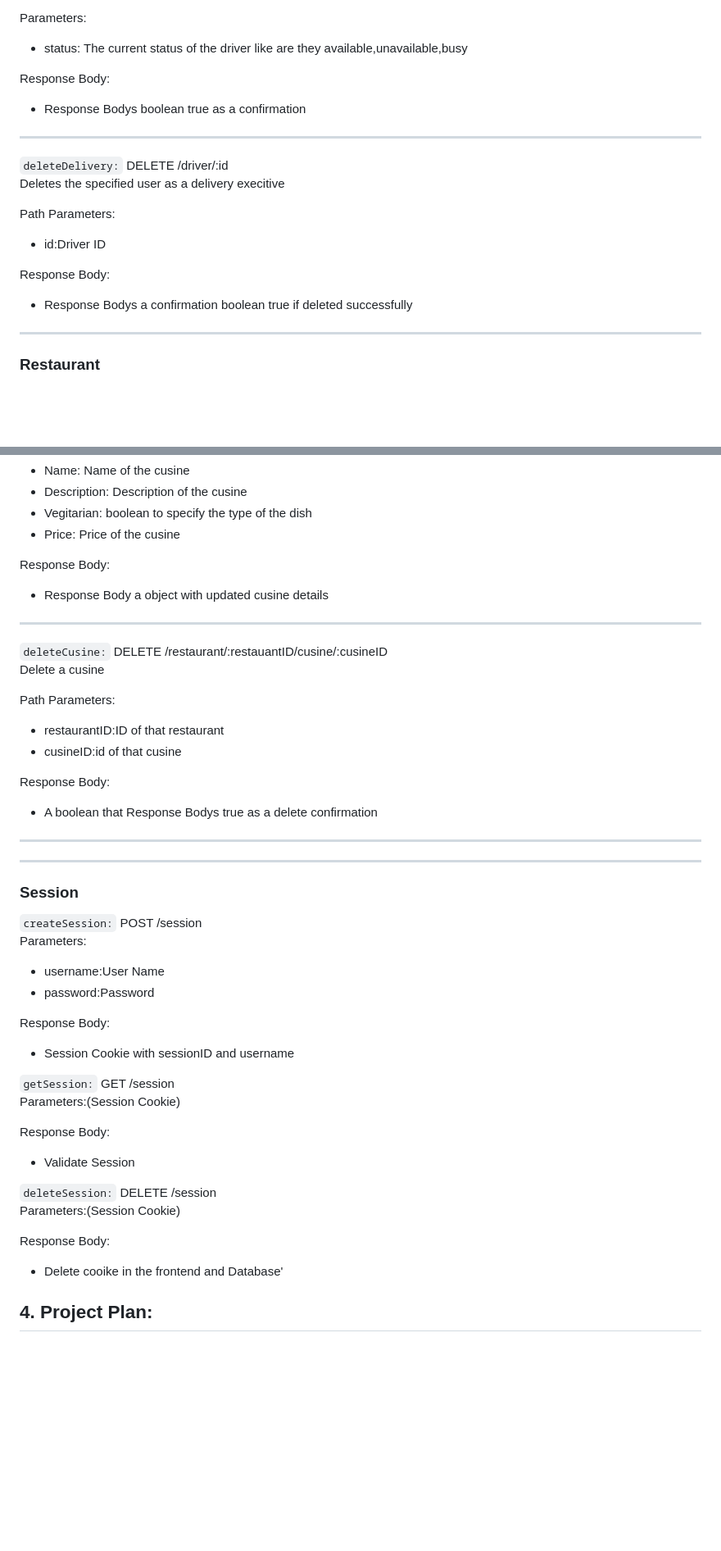
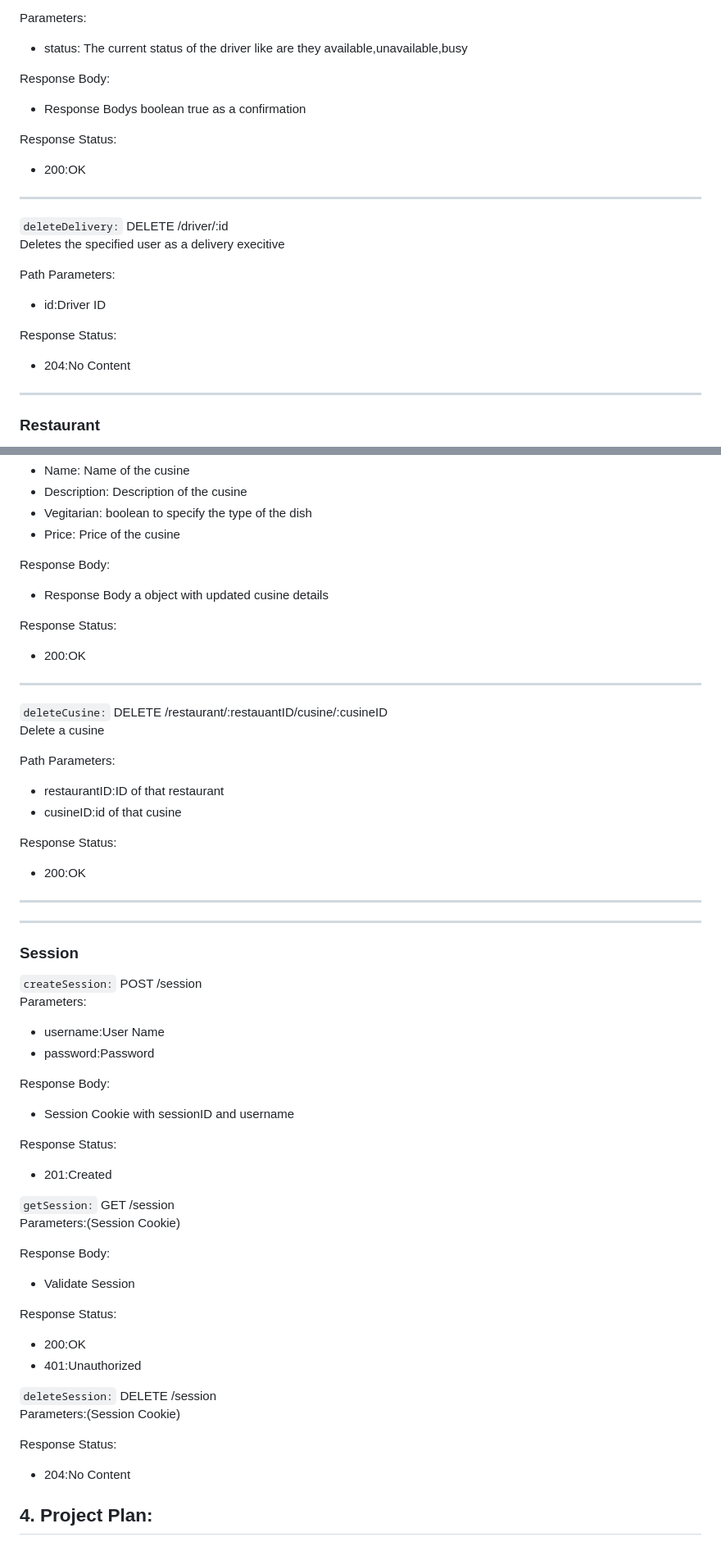
Before and after one commit to yashbaddi/FoodieFleet, a Markdown page: README.md, 2 parts joined by grey strips. Shown at 82% size. GitHub-like rendering; blank space fills up the shorter version.

```diff
--- a/README.md
+++ b/README.md
@@ -283,6 +328,10 @@ Response Body:
 
 - Response Bodys boolean true as a confirmation
 
+Response Status:
+
+- 200:OK
+
 ---
 
 `deleteDelivery:`
@@ -294,9 +343,9 @@ Path Parameters:
 
 - id:Driver ID
 
-Response Body:
+Response Status:
 
-- Response Bodys a confirmation boolean true if deleted successfully
+- 204:No Content
 
 ---
 
@@ -478,6 +559,10 @@ Response Body:
 
 - Response Body a object with updated cusine details
 
+Response Status:
+
+- 200:OK
+
 ---
 
 `deleteCusine:`
@@ -490,9 +575,9 @@ Path Parameters:
 - restaurantID:ID of that restaurant
 - cusineID:id of that cusine
 
-Response Body:
+Response Status:
 
-- A boolean that Response Bodys true as a delete confirmation
+- 200:OK
 
 ---
 
@@ -512,6 +597,10 @@ Response Body:
 
 - Session Cookie with sessionID and username
 
+Response Status:
+
+- 201:Created
+
 `getSession:`
 GET /session
 \
@@ -521,14 +610,19 @@ Response Body:
 
 - Validate Session
 
+Response Status:
+
+- 200:OK
+- 401:Unauthorized
+
 `deleteSession:`
 DELETE /session
 \
 Parameters:(Session Cookie)
 
-Response Body:
+Response Status:
 
-- Delete cooike in the frontend and Database'
+- 204:No Content
 
 ## 4. Project Plan:
 
```
Also changed, not shown: other parts of README.md (+82 -5 lines).
